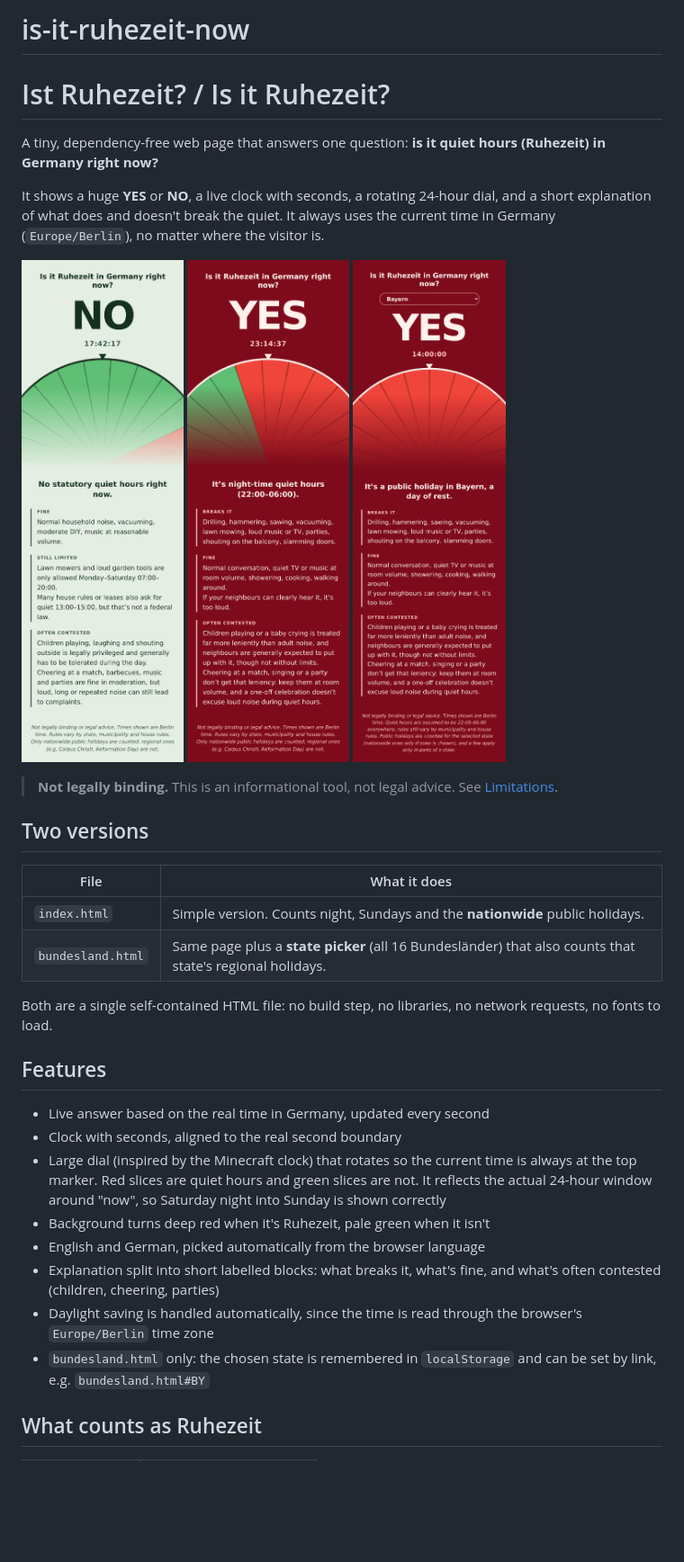
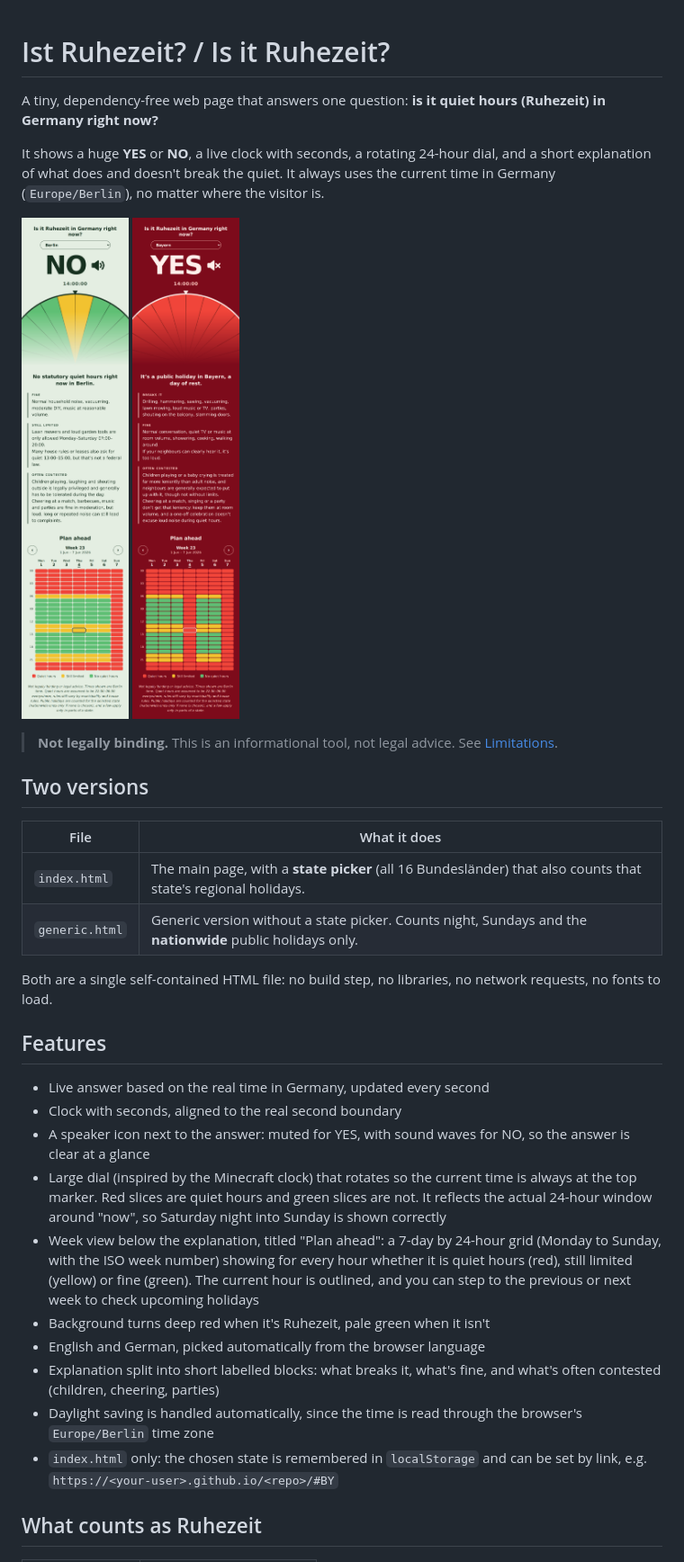
Before and after one commit to emrekaradayilar/is-it-ruhezeit-now, a Markdown page: README.md, the part around one of its changes. Shown at 90% size. GitHub-like rendering; pictures changed too: previews/preview-bundesland-be.png, previews/preview-bundesland-by.png, previews/preview-no-en.png; blank space fills up the shorter version.

```diff
--- a/README.md
+++ b/README.md
@@ -1,5 +1,3 @@
-# is-it-ruhezeit-now
-
 # Ist Ruhezeit? / Is it Ruhezeit?
 
 A tiny, dependency-free web page that answers one question: **is it quiet hours (Ruhezeit) in Germany right now?**
@@ -7,9 +5,8 @@ A tiny, dependency-free web page that answers one question: **is it quiet hours
 It shows a huge **YES** or **NO**, a live clock with seconds, a rotating 24-hour dial, and a short explanation of what does and doesn't break the quiet. It always uses the current time in Germany (`Europe/Berlin`), no matter where the visitor is.
 
 <p>
-  <img src="previews/preview-no-en.png" width="240" alt="NO state (English)">
-  <img src="previews/preview-yes-en.png" width="240" alt="YES state (English)">
-  <img src="previews/preview-bundesland-by.png" width="240" alt="Bundesland version, Bavaria on Corpus Christi">
+  <img src="previews/preview-bundesland-be.png" width="240" alt="NO in Berlin on Corpus Christi">
+  <img src="previews/preview-bundesland-by.png" width="240" alt="YES in Bavaria on Corpus Christi">
 </p>
 
 > **Not legally binding.** This is an informational tool, not legal advice. See [Limitations](#limitations).
@@ -18,8 +15,8 @@ It shows a huge **YES** or **NO**, a live clock with seconds, a rotating 24-hour
 
 | File | What it does |
 |---|---|
-| `index.html` | Simple version. Counts night, Sundays and the **nationwide** public holidays. |
-| `bundesland.html` | Same page plus a **state picker** (all 16 Bundesländer) that also counts that state's regional holidays. |
+| `index.html` | The main page, with a **state picker** (all 16 Bundesländer) that also counts that state's regional holidays. |
+| `generic.html` | Generic version without a state picker. Counts night, Sundays and the **nationwide** public holidays only. |
 
 Both are a single self-contained HTML file: no build step, no libraries, no network requests, no fonts to load.
 
@@ -27,12 +24,14 @@ Both are a single self-contained HTML file: no build step, no libraries, no netw
 
 - Live answer based on the real time in Germany, updated every second
 - Clock with seconds, aligned to the real second boundary
+- A speaker icon next to the answer: muted for YES, with sound waves for NO, so the answer is clear at a glance
 - Large dial (inspired by the Minecraft clock) that rotates so the current time is always at the top marker. Red slices are quiet hours and green slices are not. It reflects the actual 24-hour window around "now", so Saturday night into Sunday is shown correctly
+- Week view below the explanation, titled "Plan ahead": a 7-day by 24-hour grid (Monday to Sunday, with the ISO week number) showing for every hour whether it is quiet hours (red), still limited (yellow) or fine (green). The current hour is outlined, and you can step to the previous or next week to check upcoming holidays
 - Background turns deep red when it's Ruhezeit, pale green when it isn't
 - English and German, picked automatically from the browser language
 - Explanation split into short labelled blocks: what breaks it, what's fine, and what's often contested (children, cheering, parties)
 - Daylight saving is handled automatically, since the time is read through the browser's `Europe/Berlin` time zone
-- `bundesland.html` only: the chosen state is remembered in `localStorage` and can be set by link, e.g. `bundesland.html#BY`
+- `index.html` only: the chosen state is remembered in `localStorage` and can be set by link, e.g. `https://<your-user>.github.io/<repo>/#BY`
 
 ## What counts as Ruhezeit
 
```
Also changed, not shown: other parts of README.md (+11 -8 lines), previews/preview-no-de.png, previews/preview-yes-de.png, 2 other files.
